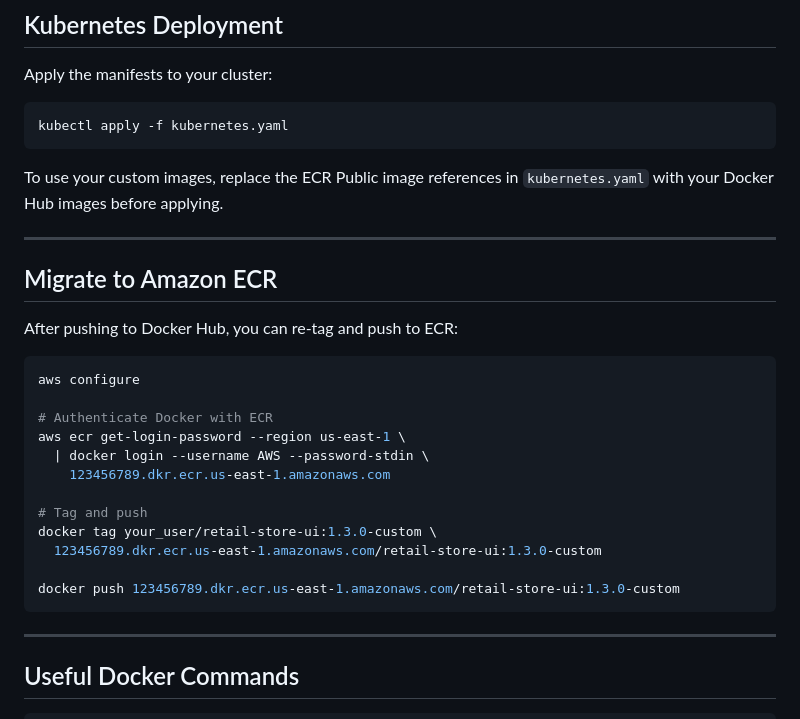
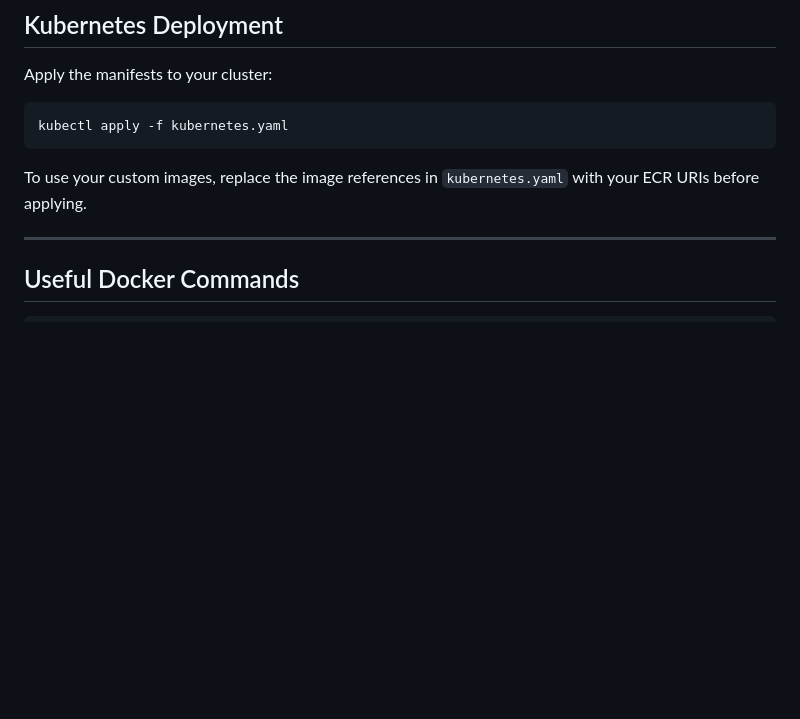
Before and after one commit to germanheinz/retail-app, a Markdown page: README.md, the part around one of its changes. GitHub-like rendering; blank space fills up the shorter version.

````diff
--- a/README.md
+++ b/README.md
@@ -177,28 +140,7 @@ Apply the manifests to your cluster:
 kubectl apply -f kubernetes.yaml
 ```
 
-To use your custom images, replace the ECR Public image references in `kubernetes.yaml` with your Docker Hub images before applying.
-
----
-
-## Migrate to Amazon ECR
-
-After pushing to Docker Hub, you can re-tag and push to ECR:
-
-```bash
-aws configure
-
-# Authenticate Docker with ECR
-aws ecr get-login-password --region us-east-1 \
-  | docker login --username AWS --password-stdin \
-    123456789.dkr.ecr.us-east-1.amazonaws.com
-
-# Tag and push
-docker tag your_user/retail-store-ui:1.3.0-custom \
-  123456789.dkr.ecr.us-east-1.amazonaws.com/retail-store-ui:1.3.0-custom
-
-docker push 123456789.dkr.ecr.us-east-1.amazonaws.com/retail-store-ui:1.3.0-custom
-```
+To use your custom images, replace the image references in `kubernetes.yaml` with your ECR URIs before applying.
 
 ---
 
````
Also changed, not shown: other parts of README.md (+23 -60 lines).
